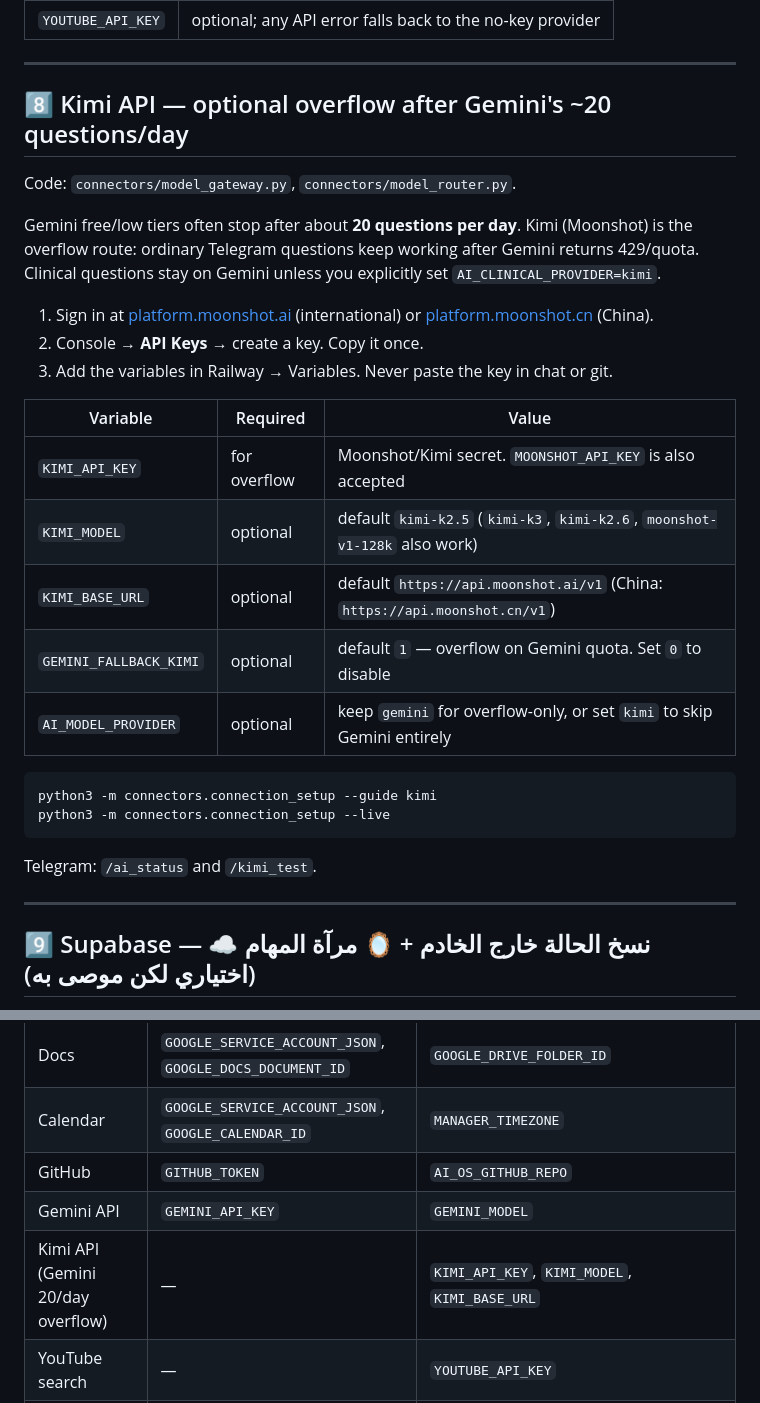
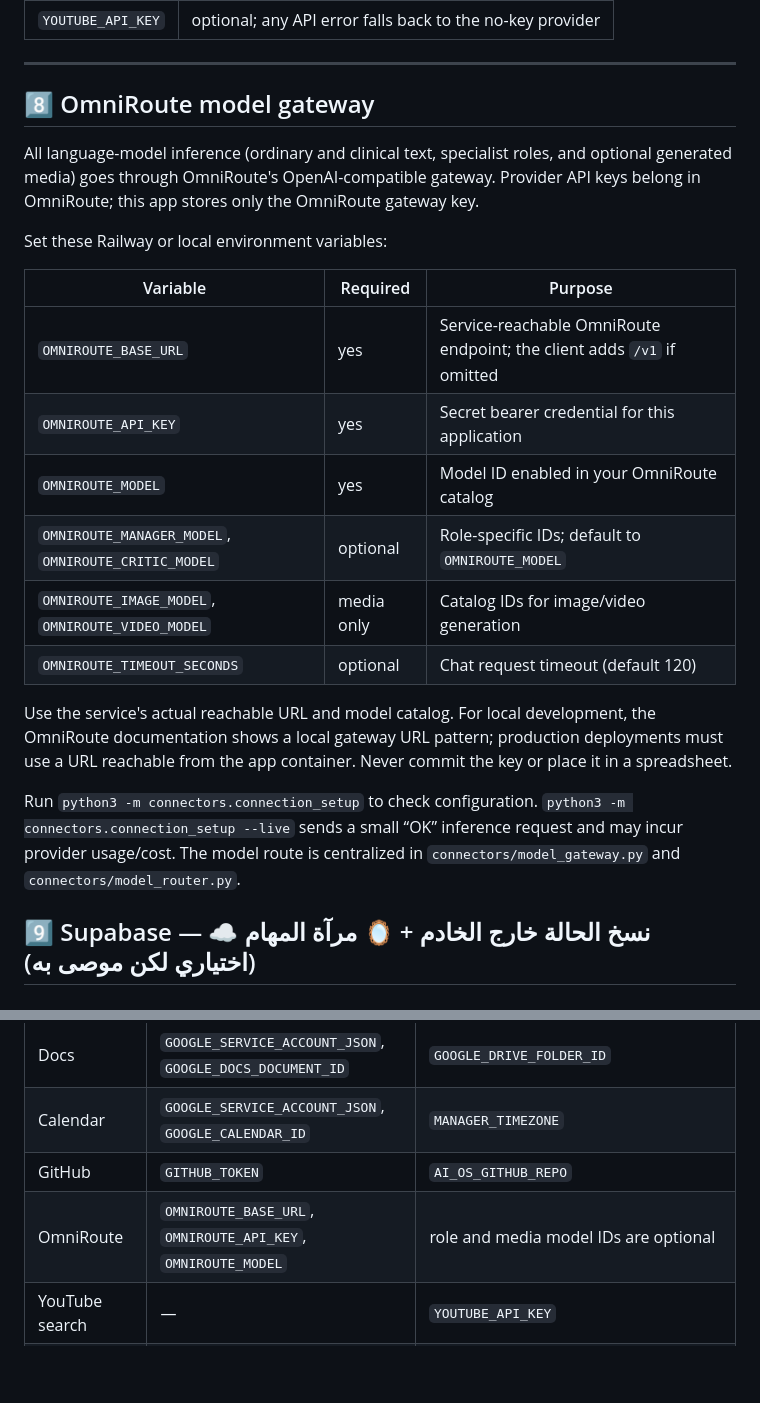
Before and after one commit to addn2030-svg/personal-ai-agent, a Markdown page: docs/connection-guide.md, 2 parts joined by grey strips. Rendered like a GitHub page; blank space fills up the shorter version.

Commit message:
Document OmniRoute model gateway setup

````diff
--- a/docs/connection-guide.md
+++ b/docs/connection-guide.md
@@ -141,35 +141,25 @@ phones/e-mails/ID runs stripped from queries before any external call).
 
 ---
 
-## 8️⃣ Kimi API — optional overflow after Gemini's ~20 questions/day
-Code: `connectors/model_gateway.py`, `connectors/model_router.py`.
+## 8️⃣ OmniRoute model gateway
 
-Gemini free/low tiers often stop after about **20 questions per day**. Kimi
-(Moonshot) is the overflow route: ordinary Telegram questions keep working after
-Gemini returns 429/quota. Clinical questions stay on Gemini unless you
-explicitly set `AI_CLINICAL_PROVIDER=kimi`.
+All language-model inference (ordinary and clinical text, specialist roles, and optional generated media) goes through OmniRoute's OpenAI-compatible gateway. Provider API keys belong in OmniRoute; this app stores only the OmniRoute gateway key.
 
-1. Sign in at [platform.moonshot.ai](https://platform.moonshot.ai) (international)
-   or [platform.moonshot.cn](https://platform.moonshot.cn) (China).
-2. Console → **API Keys** → create a key. Copy it once.
-3. Add the variables in Railway → Variables. Never paste the key in chat or git.
+Set these Railway or local environment variables:
 
-| Variable | Required | Value |
+| Variable | Required | Purpose |
 |---|---|---|
-| `KIMI_API_KEY` | for overflow | Moonshot/Kimi secret. `MOONSHOT_API_KEY` is also accepted |
-| `KIMI_MODEL` | optional | default `kimi-k2.5` (`kimi-k3`, `kimi-k2.6`, `moonshot-v1-128k` also work) |
-| `KIMI_BASE_URL` | optional | default `https://api.moonshot.ai/v1` (China: `https://api.moonshot.cn/v1`) |
-| `GEMINI_FALLBACK_KIMI` | optional | default `1` — overflow on Gemini quota. Set `0` to disable |
-| `AI_MODEL_PROVIDER` | optional | keep `gemini` for overflow-only, or set `kimi` to skip Gemini entirely |
+| `OMNIROUTE_BASE_URL` | yes | Service-reachable OmniRoute endpoint; the client adds `/v1` if omitted |
+| `OMNIROUTE_API_KEY` | yes | Secret bearer credential for this application |
+| `OMNIROUTE_MODEL` | yes | Model ID enabled in your OmniRoute catalog |
+| `OMNIROUTE_MANAGER_MODEL`, `OMNIROUTE_CRITIC_MODEL` | optional | Role-specific IDs; default to `OMNIROUTE_MODEL` |
+| `OMNIROUTE_IMAGE_MODEL`, `OMNIROUTE_VIDEO_MODEL` | media only | Catalog IDs for image/video generation |
+| `OMNIROUTE_TIMEOUT_SECONDS` | optional | Chat request timeout (default 120) |
 
-```bash
-python3 -m connectors.connection_setup --guide kimi
-python3 -m connectors.connection_setup --live
-```
+Use the service's actual reachable URL and model catalog. For local development, the OmniRoute documentation shows a local gateway URL pattern; production deployments must use a URL reachable from the app container. Never commit the key or place it in a spreadsheet.
 
-Telegram: `/ai_status` and `/kimi_test`.
+Run `python3 -m connectors.connection_setup` to check configuration. `python3 -m connectors.connection_setup --live` sends a small “OK” inference request and may incur provider usage/cost. The model route is centralized in `connectors/model_gateway.py` and `connectors/model_router.py`.
 
----
 
 ## 9️⃣ Supabase — ☁️ نسخ الحالة خارج الخادم + 🪞 مرآة المهام (اختياري لكن موصى به)
 
@@ -228,8 +218,7 @@ Telegram: `/backup_now` نسخة الآن · `/backups` آخر النسخ · `/t
 | Docs | `GOOGLE_SERVICE_ACCOUNT_JSON`, `GOOGLE_DOCS_DOCUMENT_ID` | `GOOGLE_DRIVE_FOLDER_ID` |
 | Calendar | `GOOGLE_SERVICE_ACCOUNT_JSON`, `GOOGLE_CALENDAR_ID` | `MANAGER_TIMEZONE` |
 | GitHub | `GITHUB_TOKEN` | `AI_OS_GITHUB_REPO` |
-| Gemini API | `GEMINI_API_KEY` | `GEMINI_MODEL` |
-| Kimi API (Gemini 20/day overflow) | — | `KIMI_API_KEY`, `KIMI_MODEL`, `KIMI_BASE_URL` |
+| OmniRoute | `OMNIROUTE_BASE_URL`, `OMNIROUTE_API_KEY`, `OMNIROUTE_MODEL` | role and media model IDs are optional |
 | YouTube search | — | `YOUTUBE_API_KEY` |
 | Supabase backups + tasks mirror | `SUPABASE_URL` (+ `SUPABASE_SERVICE_ROLE_KEY` and `SUPABASE_WRITE_ENABLED=1` to write) | `SUPABASE_ANON_KEY`, `SUPABASE_STATE_TABLE`, `SUPABASE_TASKS_TABLE`, `SUPABASE_BACKUP_SCHEDULE_ENABLED`, `SUPABASE_BACKUP_HOUR` |
 
````
